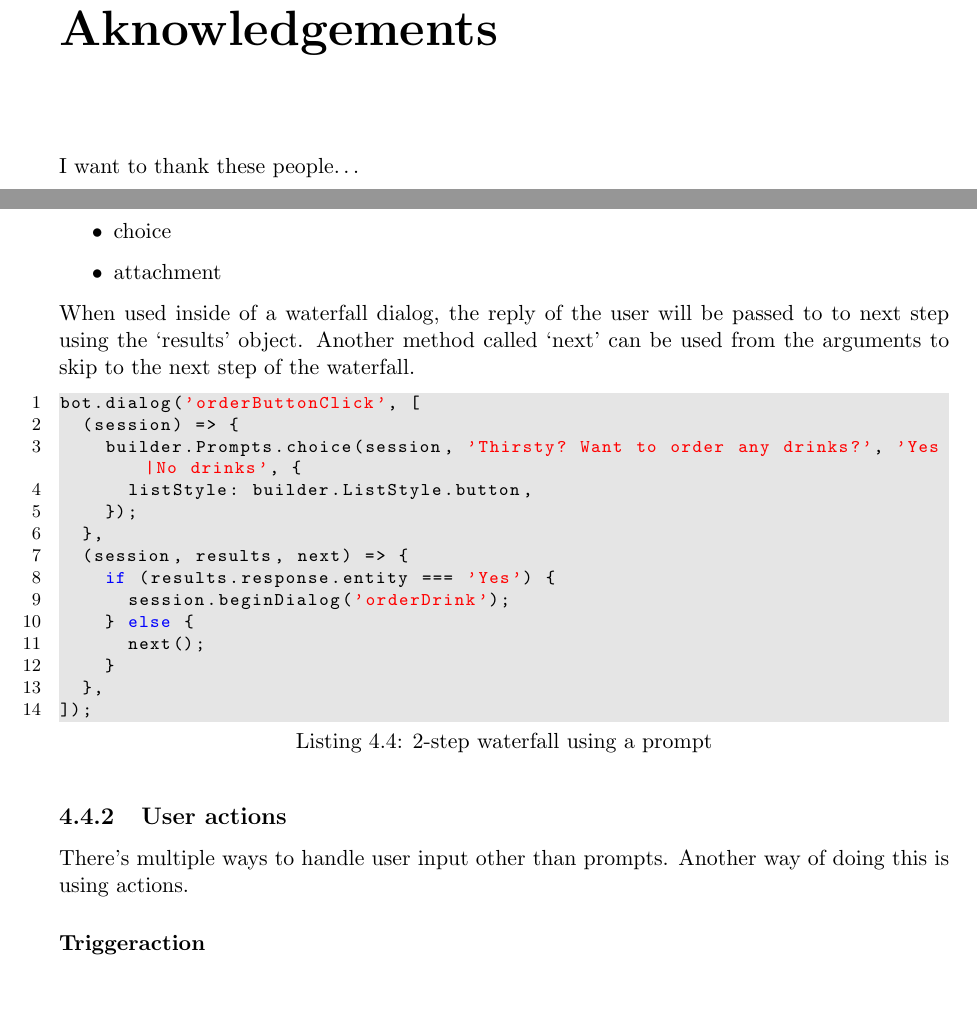
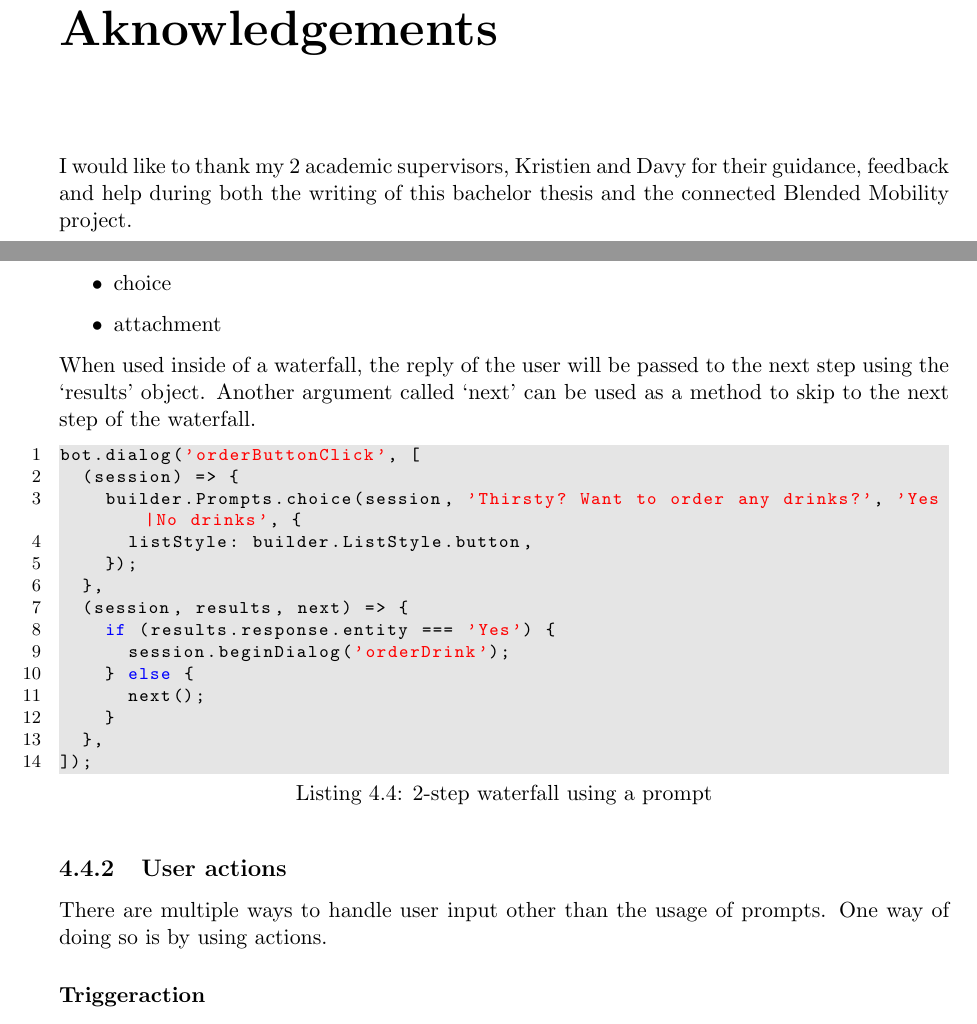
Before and after one commit to ArnaudWeyts/thesis-chatbots, a LaTeX thesis (main.tex, which reads chapters/aknowledgements.tex, chapters/microsoftbotframework.tex): two parts of pages 3 and 20 of 28, joined at a grey line, cut so that both start at the same text, the shorter picture padded with empty space. Compiled offline with pdfLaTeX.

Commit message:
more edits, move aknowledgements

```diff
--- /dev/null
+++ b/chapters/aknowledgements.tex
@@ -0,0 +1,3 @@
+\chapter*{Aknowledgements}
+
+I would like to thank my 2 academic supervisors, Kristien and Davy for their guidance, feedback and help during both the writing of this bachelor thesis and the connected Blended Mobility project.
--- a/chapters/microsoftbotframework.tex
+++ b/chapters/microsoftbotframework.tex
@@ -169,7 +169,7 @@ To help the bot wait for a reply Microsoft provides developers with so called `P
 	\item attachment
 \end{itemize}
 
-When used inside of a waterfall dialog, the reply of the user will be passed to to next step using the `results' object. Another method called `next' can be used from the arguments to skip to the next step of the waterfall.
+When used inside of a waterfall, the reply of the user will be passed to the next step using the `results' object. Another argument called `next' can be used as a method to skip to the next step of the waterfall.
 
 \begin{lstlisting}[language=JavaScript,caption=2-step waterfall using a prompt,label=listing:waterfall-and-prompt]
 bot.dialog('orderButtonClick', [
@@ -190,7 +190,7 @@ bot.dialog('orderButtonClick', [
 
 \subsection{User actions}
 
-There's multiple ways to handle user input other than prompts. Another way of doing this is using actions.
+There are multiple ways to handle user input other than the usage of prompts. One way of doing so is by using actions.
 
 \subsubsection{Triggeraction}
 
--- a/main.tex
+++ b/main.tex
@@ -17,8 +17,7 @@
 
 \afterpage{\blankpage}
 
-\chapter*{Aknowledgements}
-I want to thank these people\ldots
+\input{chapters/aknowledgements}
 
 \tableofcontents
 
```
Also changed, not shown: main.pdf, chapters/microsoftbotframework.tex (18 more changed lines).
